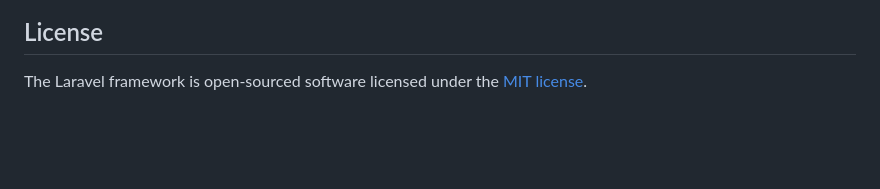
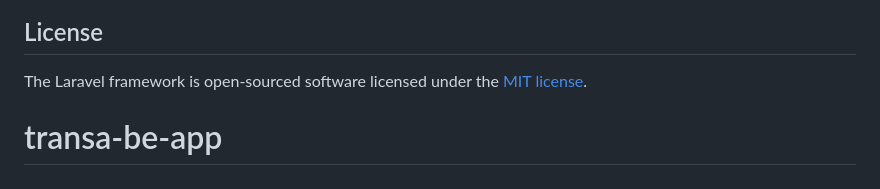
Before and after one commit to gunadermawan/transa-be-app, a Markdown page: README.md, the part around the change. Rendered like a GitHub page; blank space fills up the shorter version.

Commit message:
first init app

```diff
--- a/README.md
+++ b/README.md
@@ -57,3 +57,4 @@ If you discover a security vulnerability within Laravel, please send an e-mail t
 ## License
 
 The Laravel framework is open-sourced software licensed under the [MIT license](https://opensource.org/licenses/MIT).
+# transa-be-app
```
